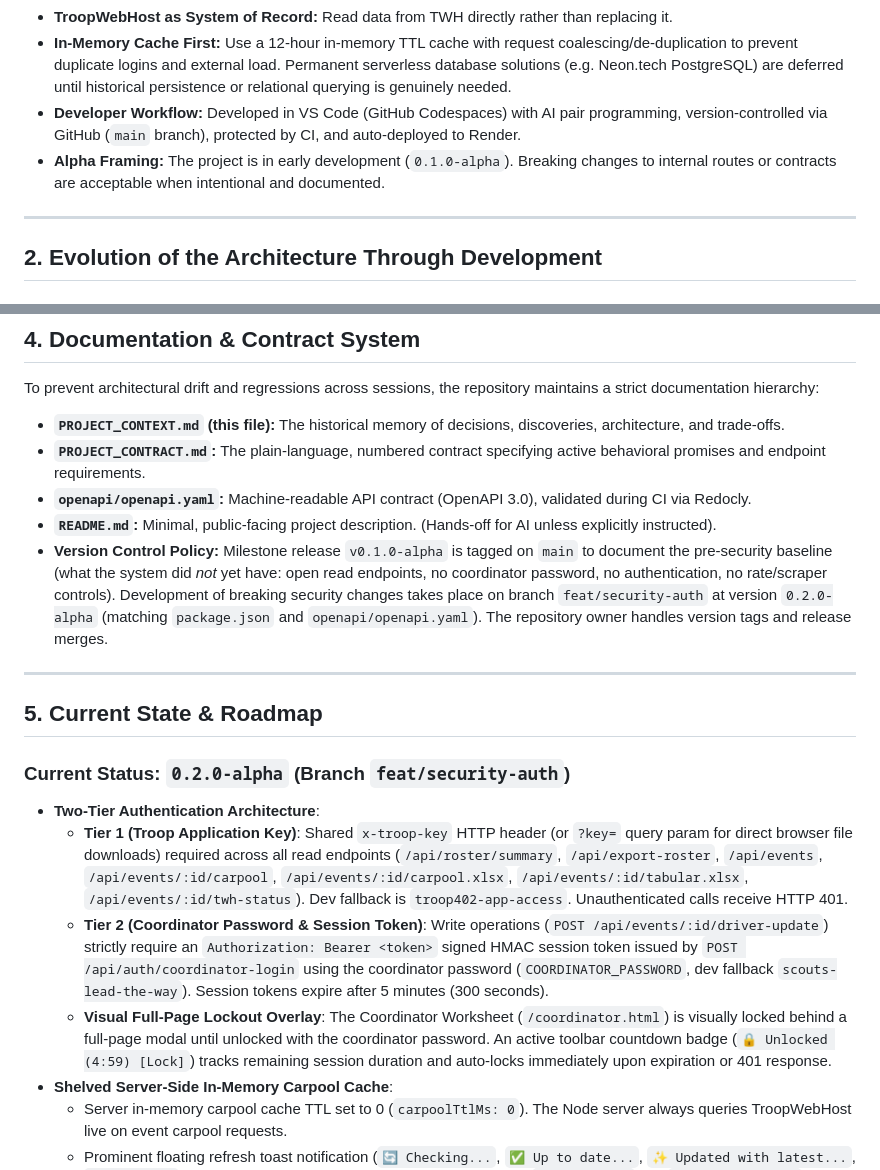
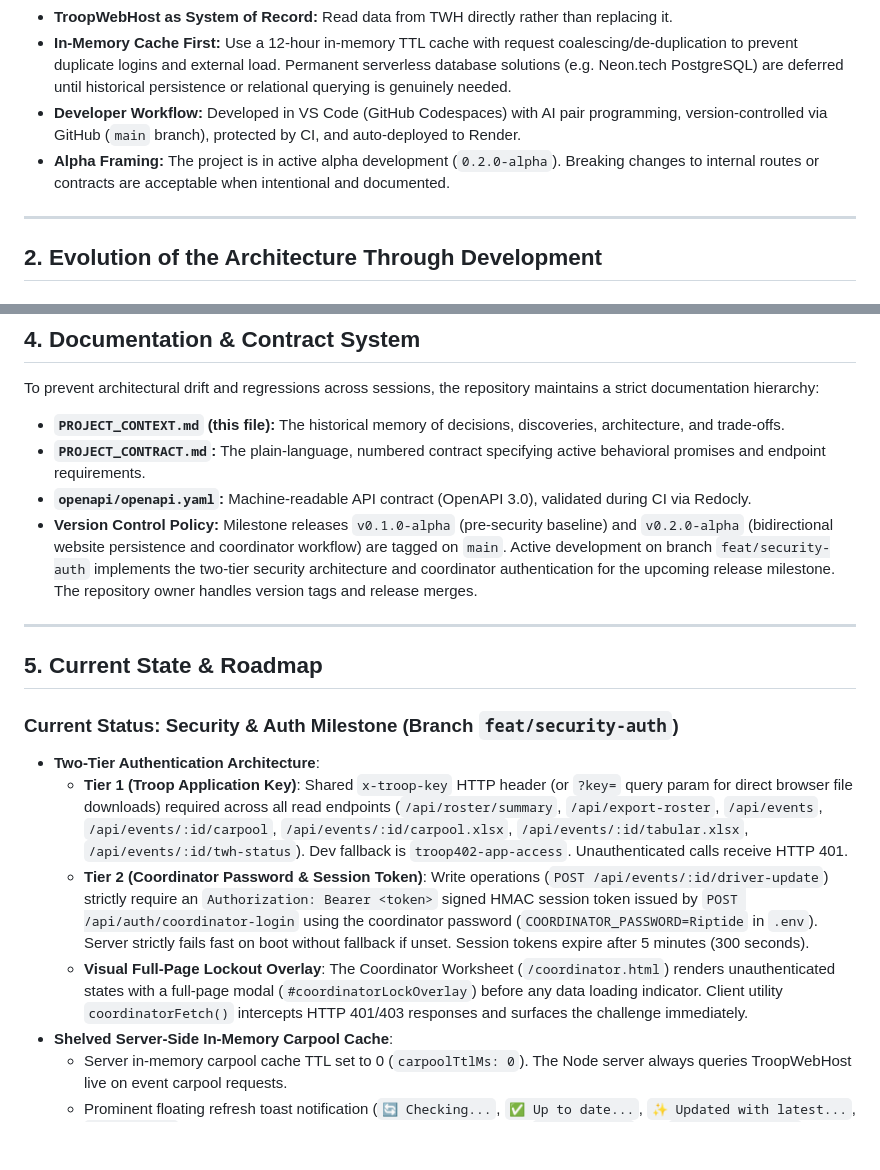
Before and after one commit to troop402/troop-api, a Markdown page: PROJECT_CONTEXT.md, 2 parts joined by grey strips. Rendered like a GitHub page; blank space fills up the shorter version.

Commit message:
docs: align PROJECT_CONTEXT.md with v0.2.0-alpha release baseline

```diff
--- a/PROJECT_CONTEXT.md
+++ b/PROJECT_CONTEXT.md
@@ -13,7 +13,7 @@ The core vision established during early brainstorming:
 - **TroopWebHost as System of Record:** Read data from TWH directly rather than replacing it.
 - **In-Memory Cache First:** Use a 12-hour in-memory TTL cache with request coalescing/de-duplication to prevent duplicate logins and external load. Permanent serverless database solutions (e.g. Neon.tech PostgreSQL) are deferred until historical persistence or relational querying is genuinely needed.
 - **Developer Workflow:** Developed in VS Code (GitHub Codespaces) with AI pair programming, version-controlled via GitHub (`main` branch), protected by CI, and auto-deployed to Render.
-- **Alpha Framing:** The project is in early development (`0.1.0-alpha`). Breaking changes to internal routes or contracts are acceptable when intentional and documented.
+- **Alpha Framing:** The project is in active alpha development (`0.2.0-alpha`). Breaking changes to internal routes or contracts are acceptable when intentional and documented.
 
 ---
 
@@ -78,18 +78,17 @@ To prevent architectural drift and regressions across sessions, the repository m
 * **`PROJECT_CONTEXT.md` (this file):** The historical memory of decisions, discoveries, architecture, and trade-offs.
 * **`PROJECT_CONTRACT.md`:** The plain-language, numbered contract specifying active behavioral promises and endpoint requirements.
 * **`openapi/openapi.yaml`:** Machine-readable API contract (OpenAPI 3.0), validated during CI via Redocly.
-* **`README.md`:** Minimal, public-facing project description. (Hands-off for AI unless explicitly instructed).
-* **Version Control Policy:** Milestone release `v0.1.0-alpha` is tagged on `main` to document the pre-security baseline (what the system did *not* yet have: open read endpoints, no coordinator password, no authentication, no rate/scraper controls). Development of breaking security changes takes place on branch `feat/security-auth` at version `0.2.0-alpha` (matching `package.json` and `openapi/openapi.yaml`). The repository owner handles version tags and release merges.
+* **Version Control Policy:** Milestone releases `v0.1.0-alpha` (pre-security baseline) and `v0.2.0-alpha` (bidirectional website persistence and coordinator workflow) are tagged on `main`. Active development on branch `feat/security-auth` implements the two-tier security architecture and coordinator authentication for the upcoming release milestone. The repository owner handles version tags and release merges.
 
 ---
 
 ## 5. Current State & Roadmap
 
-### Current Status: `0.2.0-alpha` (Branch `feat/security-auth`)
+### Current Status: Security & Auth Milestone (Branch `feat/security-auth`)
 * **Two-Tier Authentication Architecture**:
   - **Tier 1 (Troop Application Key)**: Shared `x-troop-key` HTTP header (or `?key=` query param for direct browser file downloads) required across all read endpoints (`/api/roster/summary`, `/api/export-roster`, `/api/events`, `/api/events/:id/carpool`, `/api/events/:id/carpool.xlsx`, `/api/events/:id/tabular.xlsx`, `/api/events/:id/twh-status`). Dev fallback is `troop402-app-access`. Unauthenticated calls receive HTTP 401.
-  - **Tier 2 (Coordinator Password & Session Token)**: Write operations (`POST /api/events/:id/driver-update`) strictly require an `Authorization: Bearer <token>` signed HMAC session token issued by `POST /api/auth/coordinator-login` using the coordinator password (`COORDINATOR_PASSWORD`, dev fallback `scouts-lead-the-way`). Session tokens expire after 5 minutes (300 seconds).
-  - **Visual Full-Page Lockout Overlay**: The Coordinator Worksheet (`/coordinator.html`) is visually locked behind a full-page modal until unlocked with the coordinator password. An active toolbar countdown badge (`🔒 Unlocked (4:59) [Lock]`) tracks remaining session duration and auto-locks immediately upon expiration or 401 response.
+  - **Tier 2 (Coordinator Password & Session Token)**: Write operations (`POST /api/events/:id/driver-update`) strictly require an `Authorization: Bearer <token>` signed HMAC session token issued by `POST /api/auth/coordinator-login` using the coordinator password (`COORDINATOR_PASSWORD=Riptide` in `.env`). Server strictly fails fast on boot without fallback if unset. Session tokens expire after 5 minutes (300 seconds).
+  - **Visual Full-Page Lockout Overlay**: The Coordinator Worksheet (`/coordinator.html`) renders unauthenticated states with a full-page modal (`#coordinatorLockOverlay`) before any data loading indicator. Client utility `coordinatorFetch()` intercepts HTTP 401/403 responses and surfaces the challenge immediately.
 * **Shelved Server-Side In-Memory Carpool Cache**:
   - Server in-memory carpool cache TTL set to 0 (`carpoolTtlMs: 0`). The Node server always queries TroopWebHost live on event carpool requests.
   - Prominent floating refresh toast notification (`🔄 Checking...`, `✅ Up to date...`, `✨ Updated with latest...`, `⚠️ Error...`) provides continuous visual status feedback on both `carpool.html` and `coordinator.html`.
```
